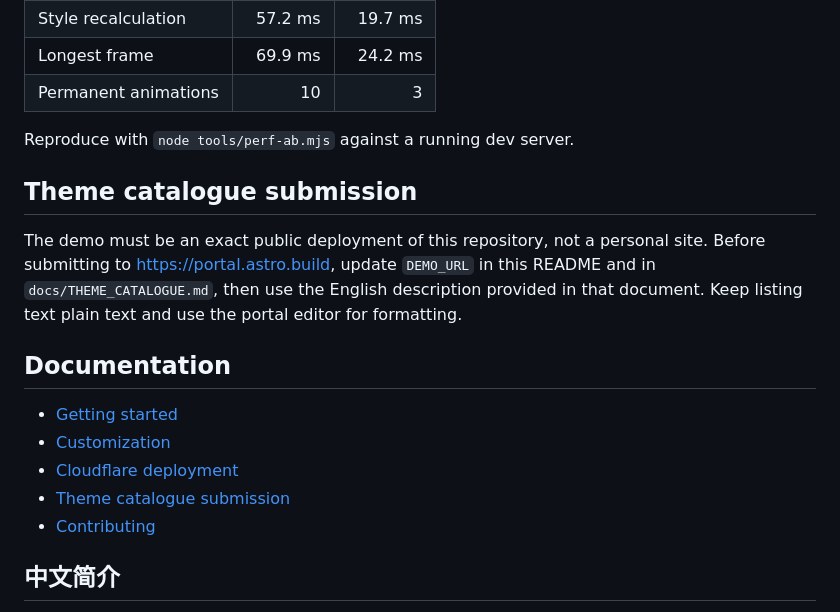
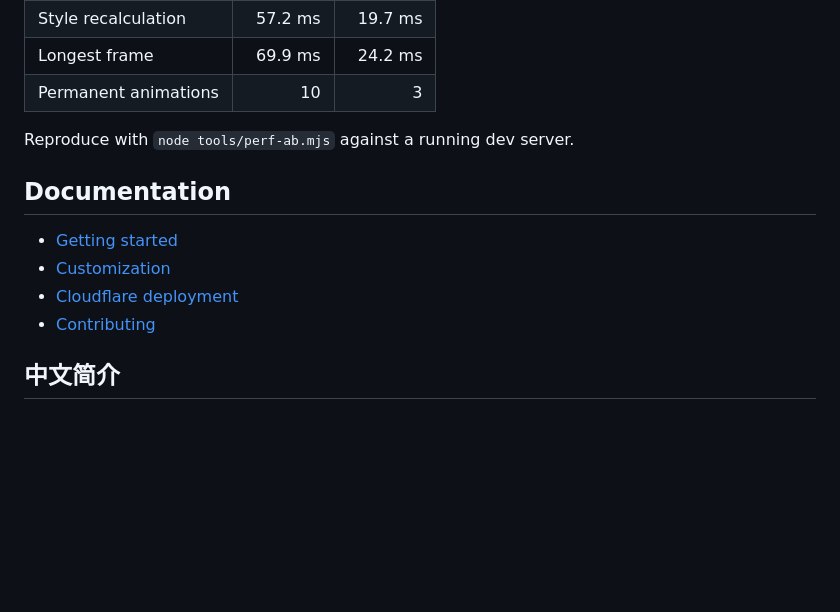
Before and after one commit to arleycn/sakura-note, a Markdown page: README.md, the part around one of its changes. GitHub-like rendering; blank space fills up the shorter version.

```diff
--- a/README.md
+++ b/README.md
@@ -128,16 +128,11 @@ Measured in the same local harness before and after tuning:
 
 Reproduce with `node tools/perf-ab.mjs` against a running dev server.
 
-## Theme catalogue submission
-
-The demo must be an exact public deployment of this repository, not a personal site. Before submitting to <https://portal.astro.build>, update `DEMO_URL` in this README and in `docs/THEME_CATALOGUE.md`, then use the English description provided in that document. Keep listing text plain text and use the portal editor for formatting.
-
 ## Documentation
 
 - [Getting started](docs/GETTING_STARTED.md)
 - [Customization](docs/CUSTOMIZATION.md)
 - [Cloudflare deployment](docs/DEPLOY_CLOUDFLARE.md)
-- [Theme catalogue submission](docs/THEME_CATALOGUE.md)
 - [Contributing](CONTRIBUTING.md)
 
 ## 中文简介
```
Also changed, not shown: other parts of README.md (+3 -3 lines), docs/CUSTOMIZATION.md (+2 -2 lines), docs/GETTING_STARTED.md (+0 -1 lines), docs/THEME_CATALOGUE.md (deleted, +0 -61 lines), screenshots/desktop.png, screenshots/mobile.png, 2 other files.
